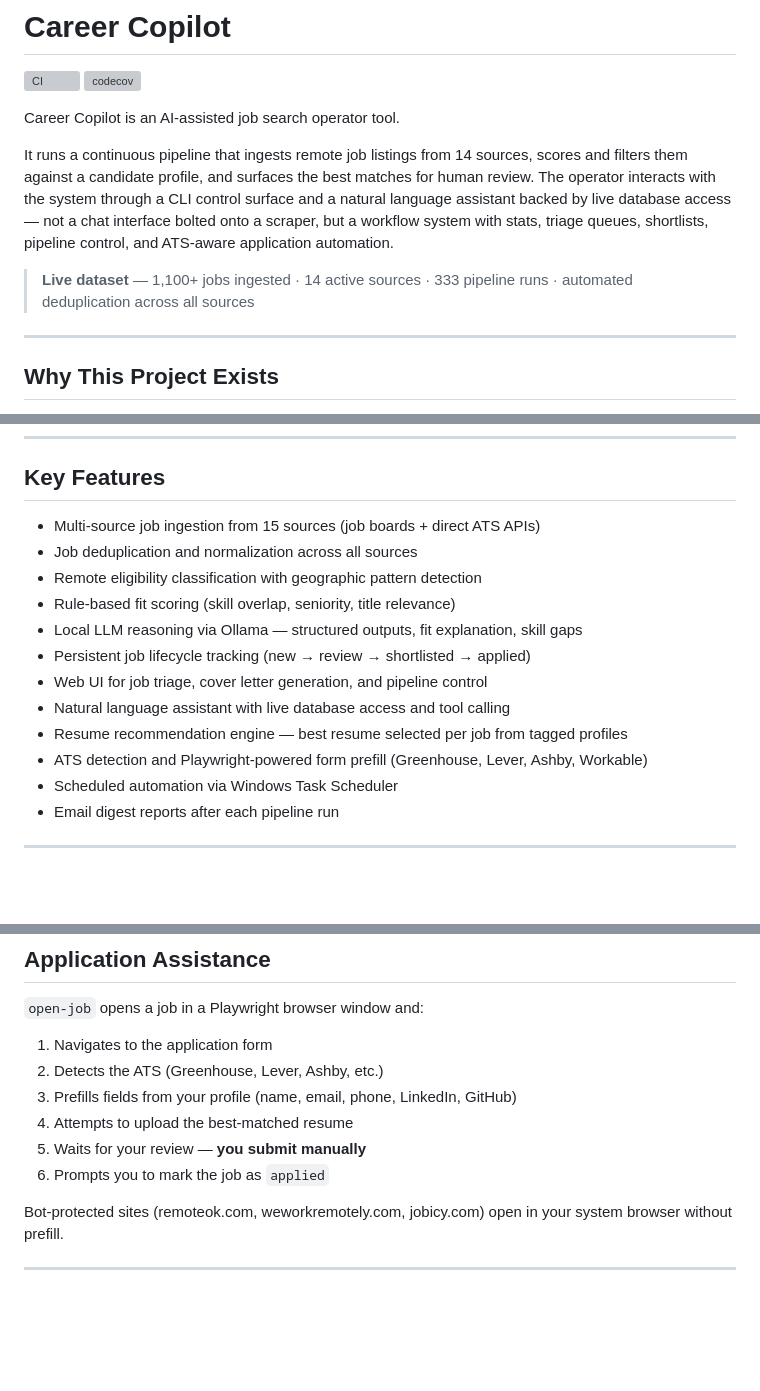
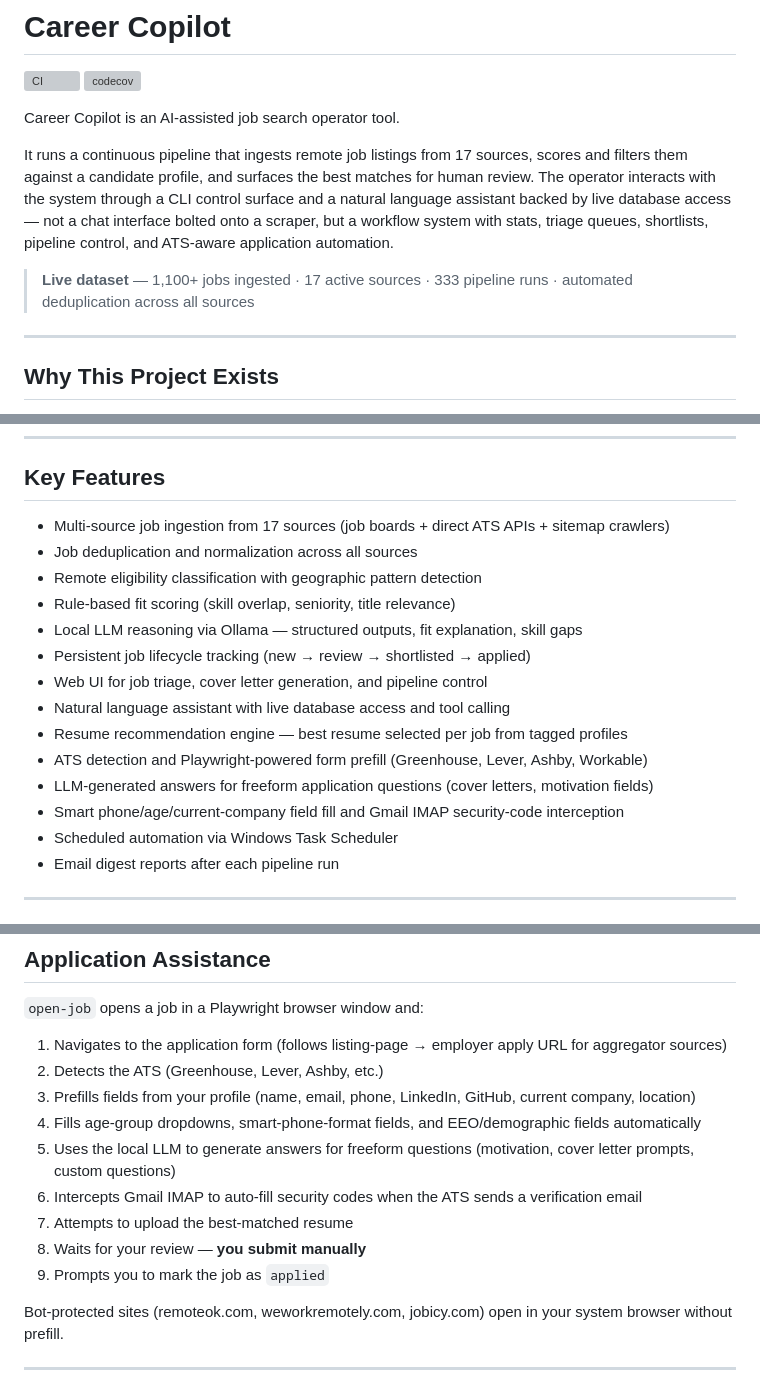
Before and after one commit to andrewkwang221/job-apply-agent, a Markdown page: README.md, 3 parts joined by grey strips. Drawn GitHub-style; blank space fills up the shorter version; grey boxes are pictures that could not be loaded.

```diff
--- a/README.md
+++ b/README.md
@@ -5,9 +5,9 @@
 
 Career Copilot is an AI-assisted job search operator tool.
 
-It runs a continuous pipeline that ingests remote job listings from 14 sources, scores and filters them against a candidate profile, and surfaces the best matches for human review. The operator interacts with the system through a CLI control surface and a natural language assistant backed by live database access — not a chat interface bolted onto a scraper, but a workflow system with stats, triage queues, shortlists, pipeline control, and ATS-aware application automation.
+It runs a continuous pipeline that ingests remote job listings from 17 sources, scores and filters them against a candidate profile, and surfaces the best matches for human review. The operator interacts with the system through a CLI control surface and a natural language assistant backed by live database access — not a chat interface bolted onto a scraper, but a workflow system with stats, triage queues, shortlists, pipeline control, and ATS-aware application automation.
 
-> **Live dataset** — 1,100+ jobs ingested · 14 active sources · 333 pipeline runs · automated deduplication across all sources
+> **Live dataset** — 1,100+ jobs ingested · 17 active sources · 333 pipeline runs · automated deduplication across all sources
 
 ---
 
@@ -37,7 +37,7 @@ Each job passes through ingestion, deterministic scoring, LLM semantic evaluatio
 
 ## Key Features
 
-- Multi-source job ingestion from 15 sources (job boards + direct ATS APIs)
+- Multi-source job ingestion from 17 sources (job boards + direct ATS APIs + sitemap crawlers)
 - Job deduplication and normalization across all sources
 - Remote eligibility classification with geographic pattern detection
 - Rule-based fit scoring (skill overlap, seniority, title relevance)
@@ -47,6 +47,8 @@ Each job passes through ingestion, deterministic scoring, LLM semantic evaluatio
 - Natural language assistant with live database access and tool calling
 - Resume recommendation engine — best resume selected per job from tagged profiles
 - ATS detection and Playwright-powered form prefill (Greenhouse, Lever, Ashby, Workable)
+- LLM-generated answers for freeform application questions (cover letters, motivation fields)
+- Smart phone/age/current-company field fill and Gmail IMAP security-code interception
 - Scheduled automation via Windows Task Scheduler
 - Email digest reports after each pipeline run
 
@@ -332,12 +336,15 @@ The default schedule runs at 8am, 12pm, 4pm, and 8pm daily.
 
 `open-job` opens a job in a Playwright browser window and:
 
-1. Navigates to the application form
+1. Navigates to the application form (follows listing-page → employer apply URL for aggregator sources)
 2. Detects the ATS (Greenhouse, Lever, Ashby, etc.)
-3. Prefills fields from your profile (name, email, phone, LinkedIn, GitHub)
-4. Attempts to upload the best-matched resume
-5. Waits for your review — **you submit manually**
-6. Prompts you to mark the job as `applied`
+3. Prefills fields from your profile (name, email, phone, LinkedIn, GitHub, current company, location)
+4. Fills age-group dropdowns, smart-phone-format fields, and EEO/demographic fields automatically
+5. Uses the local LLM to generate answers for freeform questions (motivation, cover letter prompts, custom questions)
+6. Intercepts Gmail IMAP to auto-fill security codes when the ATS sends a verification email
+7. Attempts to upload the best-matched resume
+8. Waits for your review — **you submit manually**
+9. Prompts you to mark the job as `applied`
 
 Bot-protected sites (remoteok.com, weworkremotely.com, jobicy.com) open in your system browser without prefill.
 
```
Also changed, not shown: other parts of README.md (+3 -1 lines), docs/ARCHITECTURE.md (+14 -7 lines).
